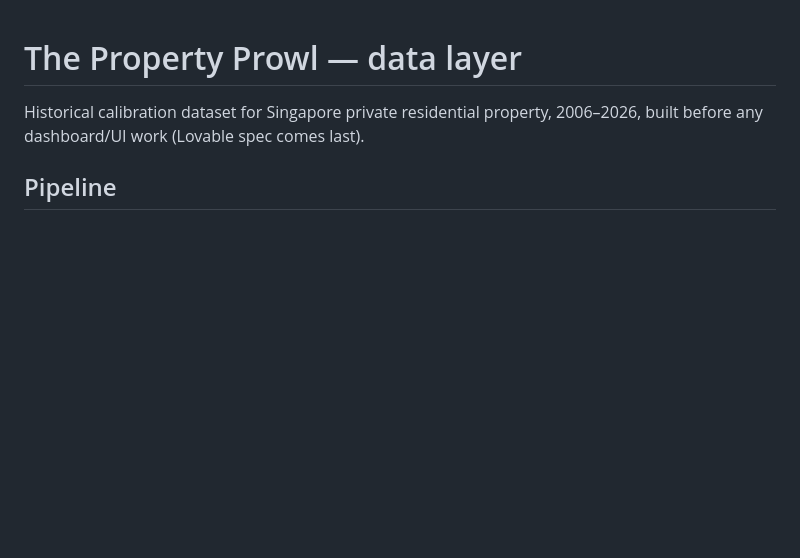
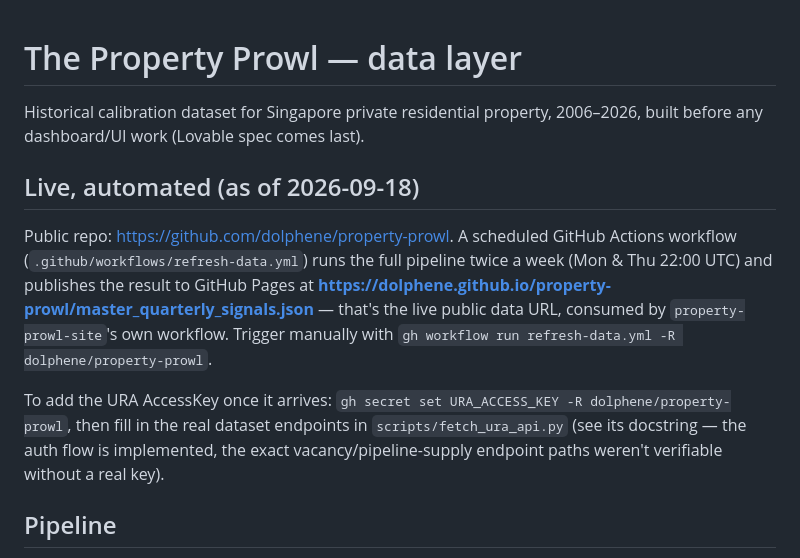
Before and after one commit to dolphene/property-prowl, a Markdown page: README.md, the part around the change. Drawn GitHub-style; blank space fills up the shorter version.

Commit message:
Document live automation, Pages URL, and how to add the URA key

```diff
--- a/README.md
+++ b/README.md
@@ -2,6 +2,12 @@
 
 Historical calibration dataset for Singapore private residential property,
 2006–2026, built before any dashboard/UI work (Lovable spec comes last).
+
+## Live, automated (as of 2026-09-18)
+
+Public repo: https://github.com/dolphene/property-prowl. A scheduled GitHub Actions workflow (`.github/workflows/refresh-data.yml`) runs the full pipeline twice a week (Mon & Thu 22:00 UTC) and publishes the result to GitHub Pages at **https://dolphene.github.io/property-prowl/master_quarterly_signals.json** — that's the live public data URL, consumed by `property-prowl-site`'s own workflow. Trigger manually with `gh workflow run refresh-data.yml -R dolphene/property-prowl`.
+
+To add the URA AccessKey once it arrives: `gh secret set URA_ACCESS_KEY -R dolphene/property-prowl`, then fill in the real dataset endpoints in `scripts/fetch_ura_api.py` (see its docstring — the auth flow is implemented, the exact vacancy/pipeline-supply endpoint paths weren't verifiable without a real key).
 
 ## Pipeline
 
```
